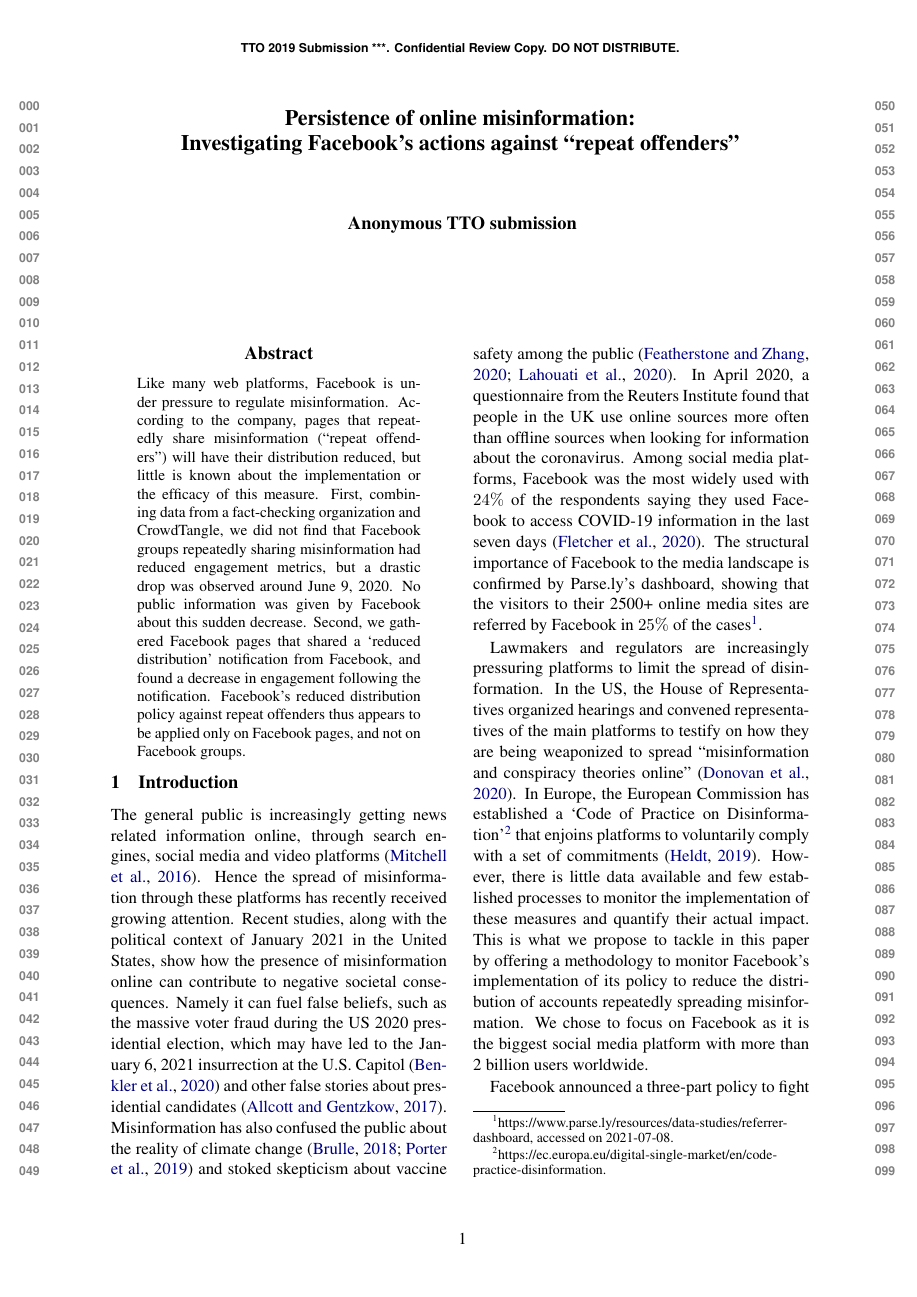
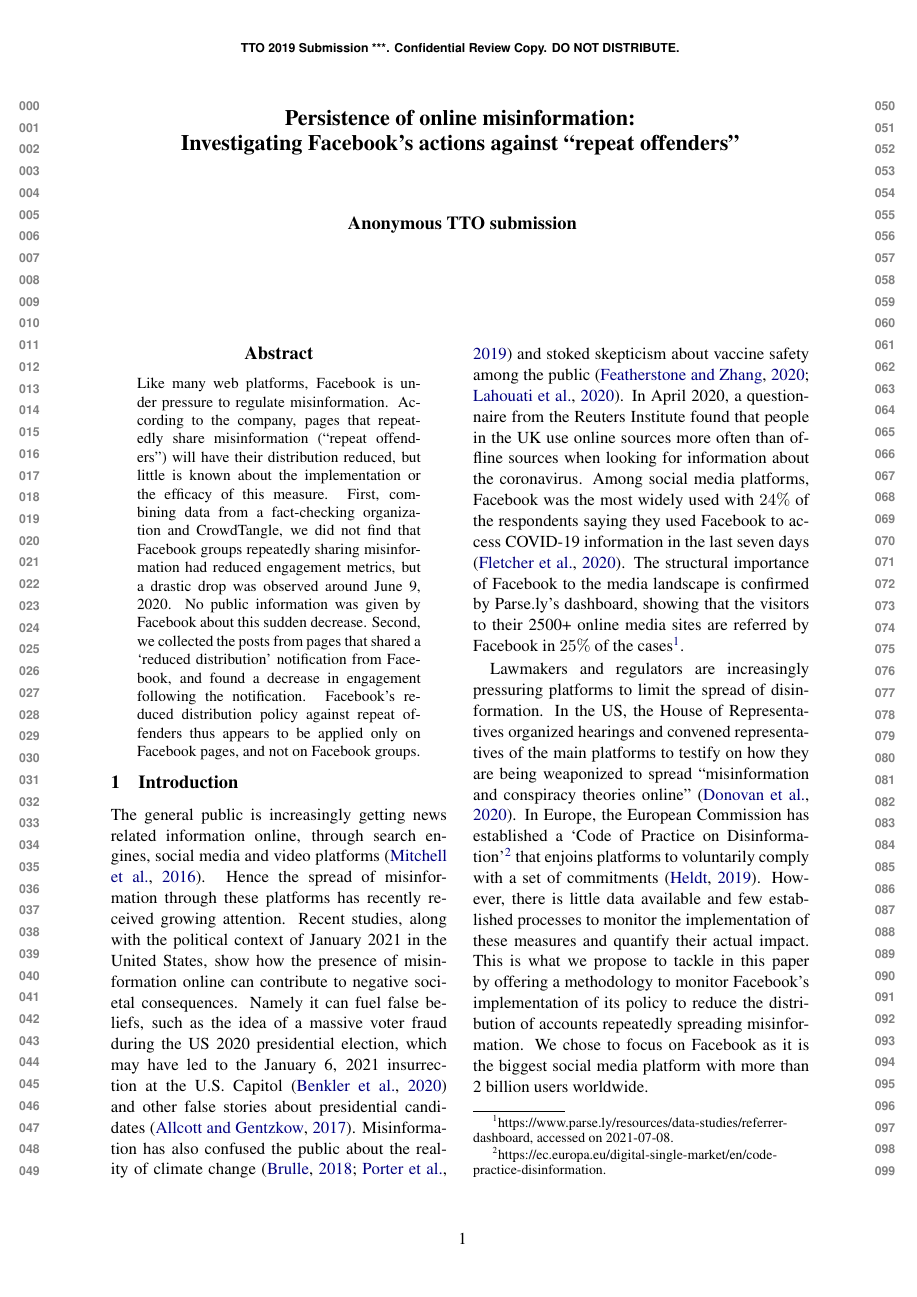
Before and after one commit to medialab/webclim_ipm, a LaTeX paper (article/tto2021.tex): page 1 of 8. Compiled offline with pdfLaTeX.

Commit message:
typos noted by Shaden

```diff
--- a/article/tto2021.tex
+++ b/article/tto2021.tex
@@ -50,7 +50,7 @@
 According to the company, pages that repeatedly share misinformation (“repeat offenders”) will have their distribution reduced, but little is known about the implementation or the efficacy of this measure.
 First, combining data from a fact-checking organization and CrowdTangle, we did not find that Facebook groups repeatedly sharing misinformation had reduced engagement metrics, but a drastic drop was observed around June 9, 2020.
 No public information was given by Facebook about this sudden decrease.
-Second, we gathered Facebook pages that shared a `reduced distribution' notification from Facebook, and found a decrease in engagement following the notification.
+Second, we collected the posts from pages that shared a `reduced distribution' notification from Facebook, and found a decrease in engagement following the notification.
 Facebook’s reduced distribution policy against repeat offenders thus appears to be applied only on Facebook pages, and not on Facebook groups.
 \end{abstract}
 
@@ -59,7 +59,7 @@
 The general public is increasingly getting news related information online, through search engines, social media and video platforms \citep{mitchell2016modern}.
 Hence the spread of misinformation through these platforms has recently received growing attention.
 Recent studies, along with the political context of January 2021 in the United States, show how the presence of misinformation online can contribute to negative societal consequences.
-Namely it can fuel false beliefs, such as the massive voter fraud during the US 2020 presidential election, which may have led to the January 6, 2021 insurrection at the U.S. Capitol \citep{benkler2020mail} and other false stories about presidential candidates \citep{allcott2017social}.
+Namely it can fuel false beliefs, such as the idea of a massive voter fraud during the US 2020 presidential election, which may have led to the January 6, 2021 insurrection at the U.S. Capitol \citep{benkler2020mail} and other false stories about presidential candidates \citep{allcott2017social}.
 Misinformation has also confused the public about the reality of climate change \citep{brulle30years, porter2019can} and stoked skepticism about vaccine safety among the public \citep{featherstone2020feeling, lahouati2020spread}.
 In April 2020, a questionnaire from the Reuters Institute found that people in the UK use online sources more often than offline sources when looking for information about the coronavirus.
 Among social media platforms, Facebook was the most widely used with $24\%$ of the respondents saying they used Facebook to access COVID-19 information in the last seven days \citep{fletcher2020information}.
```
Also changed, not shown: article/tto2021.pdf.
